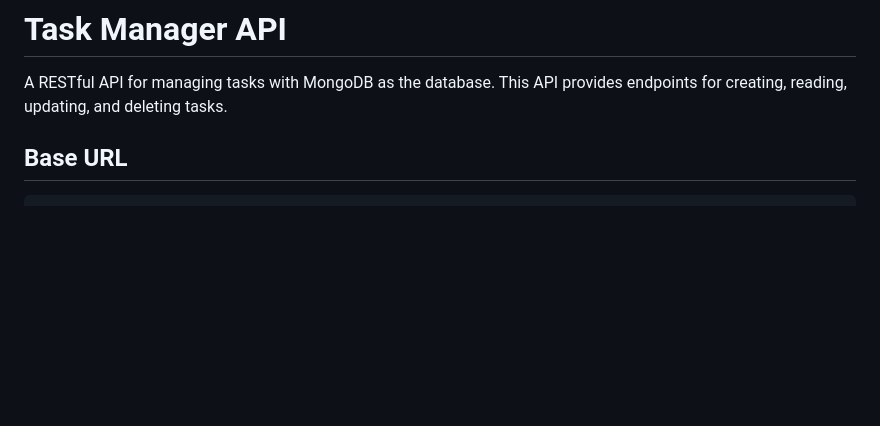
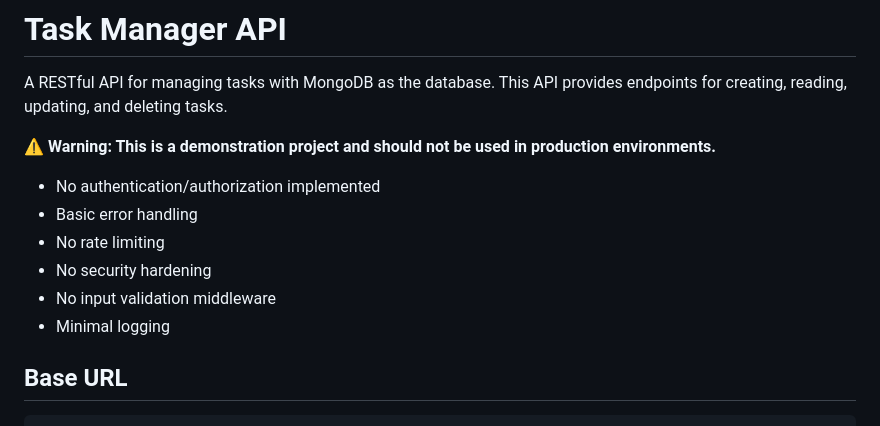
Before and after one commit to murli777/task-manager, a Markdown page: readme.md, the part around the change. Drawn GitHub-style; blank space fills up the shorter version.

Commit message:
docs: add production usage warning

```diff
--- a/readme.md
+++ b/readme.md
@@ -1,6 +1,14 @@
 # Task Manager API
 
 A RESTful API for managing tasks with MongoDB as the database. This API provides endpoints for creating, reading, updating, and deleting tasks.
+
+⚠️ **Warning: This is a demonstration project and should not be used in production environments.**
+- No authentication/authorization implemented
+- Basic error handling
+- No rate limiting
+- No security hardening
+- No input validation middleware
+- Minimal logging
 
 ## Base URL
 
```
